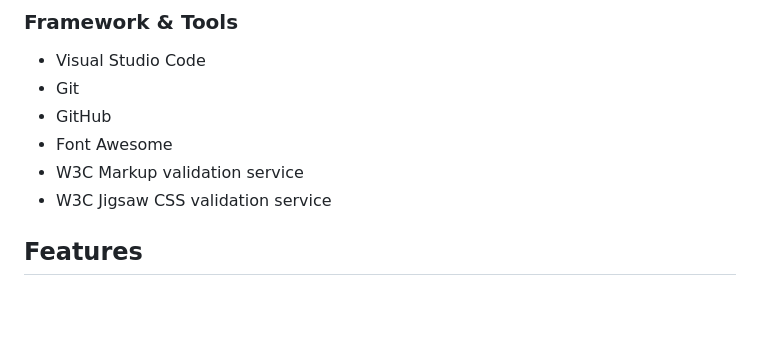
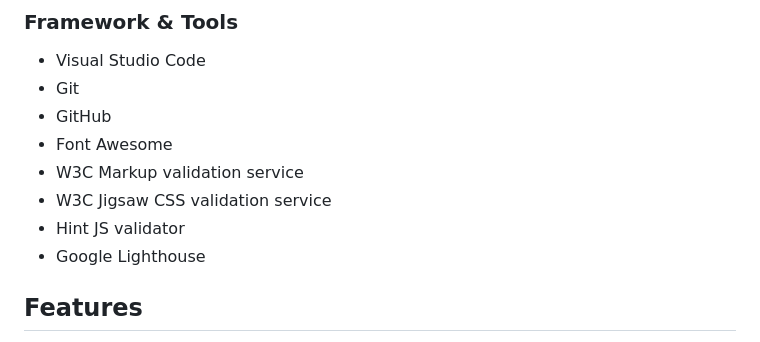
Before and after one commit to MichaelRay2/Project-2-, a Markdown page: README.md, the part around the change. GitHub-like rendering; blank space fills up the shorter version.

Commit message:
Addition of tools

```diff
--- a/README.md
+++ b/README.md
@@ -100,6 +100,8 @@ The page is structured in a user-friendly and intuitive way.
 - Font Awesome
 - W3C Markup validation service
 - W3C Jigsaw CSS validation service
+- Hint JS validator
+- Google Lighthouse
 
 ## Features
 - The site consists of one page with a game area where the user will interactive with.
```
